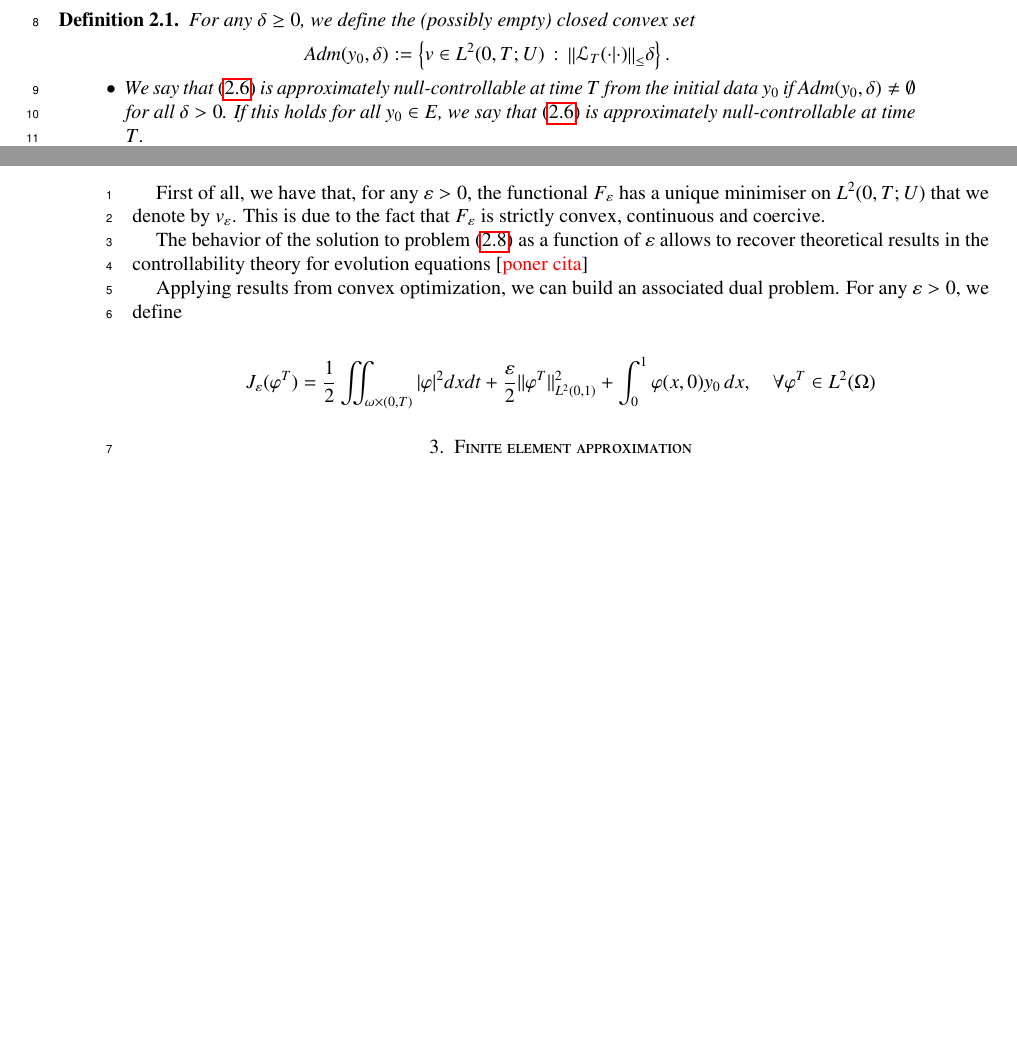
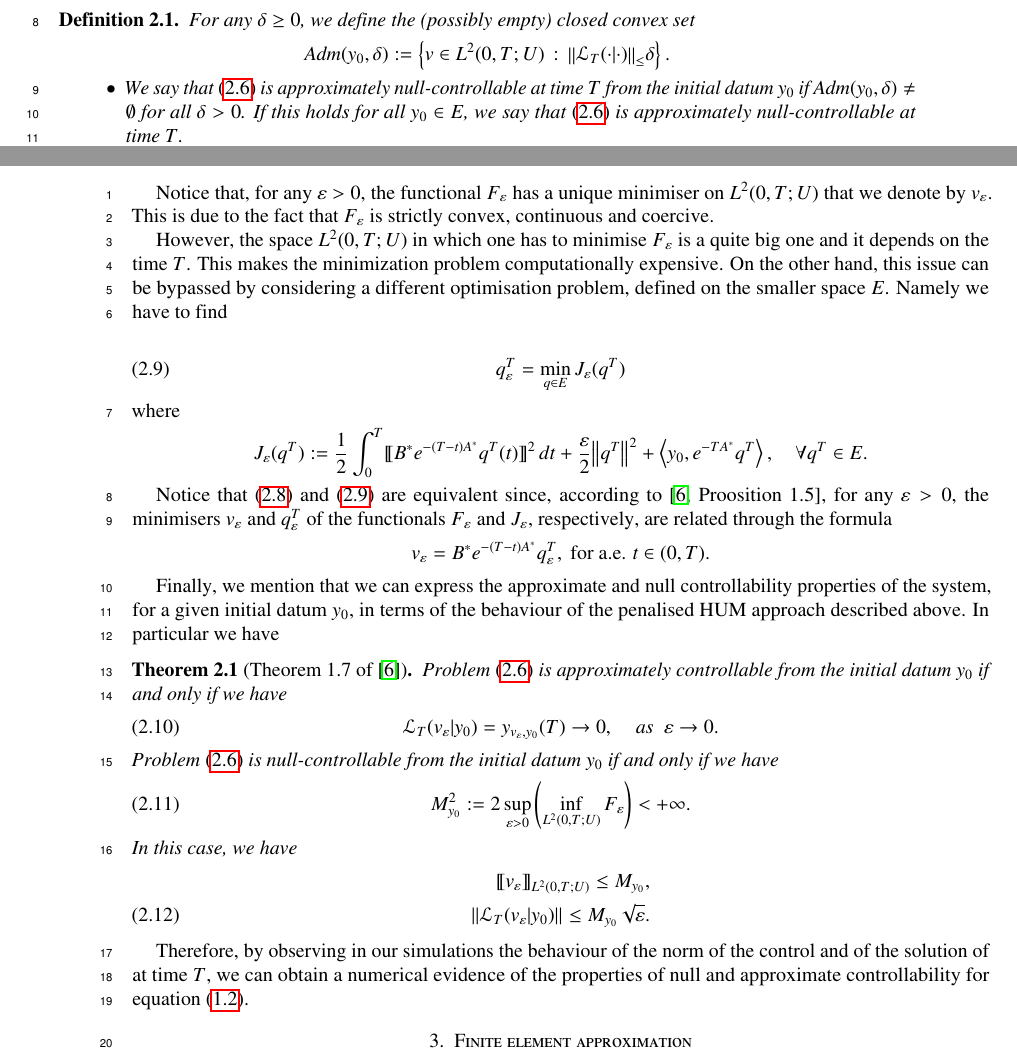
Before and after one commit to victor-santamaria/fl_numerics, a LaTeX paper (fl_numerics.tex, which reads theoretical.tex): two parts of pages 5 and 6 of 21 before the commit and two parts of pages 5 and 6 of 22 after it, joined at a grey line, cut so that both start at the same text, the shorter picture padded with empty space. Compiled offline with pdfLaTeX.

Commit message:
new theoretical file

```diff
--- a/theoretical.tex
+++ b/theoretical.tex
@@ -116,5 +116,5 @@ For any $\delta\geq 0$, we define the (possibly empty) closed convex set
 	\textrm{Adm}(y_0,\delta):=\left\{v\in L^2(0,T;U)\,:\, \norm{\mathcal{L}_T(\cdot|\cdot)}\leq\delta\right\}.
 \end{align*}
 \begin{itemize}
-	\item We say that \eqref{abstract_pb} is \textit{approximately null-controllable} at time $T$ from the initial data $y_0$ if $\textrm{Adm}(y_0,\delta)\neq\emptyset$ for all $\delta>0$. If this holds for all $y_0\in E$, we say that \eqref{abstract_pb} is approximately null-controllable at time $T$.
+	\item We say that \eqref{abstract_pb} is \textit{approximately null-controllable} at time $T$ from the initial datum $y_0$ if $\textrm{Adm}(y_0,\delta)\neq\emptyset$ for all $\delta>0$. If this holds for all $y_0\in E$, we say that \eqref{abstract_pb} is approximately null-controllable at time $T$.
 
@@ -148,12 +148,39 @@ where
 \end{align*}
 
-First of all, we have that, for any $\varepsilon > 0$, the functional $F_\varepsilon$ has a unique minimiser on $L^2(0,T;U)$  that we denote by $v_\varepsilon$. This is
-due to the fact that $F_\varepsilon$ is strictly convex, continuous and coercive.
+Notice that, for any $\varepsilon > 0$, the functional $F_\varepsilon$ has a unique minimiser on $L^2(0,T;U)$  that we denote by $v_\varepsilon$. This is due to the fact that $F_\varepsilon$ is strictly convex, continuous and coercive.
 
-The behavior of the solution to problem \eqref{min_ve} as a function of $\varepsilon$ allows to recover theoretical results in the controllability theory for evolution equations [\rouge{poner cita}]
+However, the space $L^2(0,T;U)$ in which one has to minimise $F_\varepsilon$ is a quite big one and it depends on the time $T$. This makes the minimization problem computationally expensive. On the other hand, this issue can be bypassed by considering a different optimisation problem, defined on the smaller space $E$. Namely we have to find
 
-Applying results from convex optimization, we can build an associated dual problem. For any $\varepsilon>0$, we define
+\begin{align}\label{min_je}
+	q^T_\varepsilon=\min_{q\in E} J_\varepsilon (q^T)
+\end{align}
+where
+\begin{align*}
+	J_\varepsilon(q^T):=\frac{1}{2}\int_0^T\inter{B^*e^{-(T-t)A^*}q^T(t)}^2\,dt+\frac{\varepsilon}{2}\norm{q^T}{}^2 + \left\langle y_0,e^{-TA^*}q^T\right\rangle, \quad \forall q^T\in E.
+\end{align*}
 
+Notice that \eqref{min_ve} and \eqref{min_je} are equivalent since, according to \cite[Proosition 1.5]{boyer2013penalised}, for any $\varepsilon > 0$, the minimisers $v_\varepsilon$ and $q_\varepsilon^T$ of the functionals $F_\varepsilon$ and $J_\varepsilon$, respectively, are related through the formula
 \begin{align*}
-	J_\varepsilon(\varphi^T)=\frac{1}{2}\iint_{\omega\times(0,T)}|\varphi|^2dxdt+\frac{\varepsilon}{2}\|\varphi^T\|^2_{L^2(0,1)}+\int_{0}^{1}\varphi(x,0)y_0\,dx, \quad \forall \varphi^T\in L^2(\Omega)
+	v_\varepsilon = B^*e^{-(T-t)A^*}q_\varepsilon^T, \textrm{ for a.e. } t\in(0,T).
 \end{align*}
+
+Finally, we mention that we can express the approximate and null controllability properties of the system, for a given initial datum $y_0$, in terms of the behaviour of the penalised HUM approach described above. In particular we have
+
+\begin{theorem}[Theorem 1.7 of \cite{boyer2013penalised}]
+Problem \eqref{abstract_pb} is approximately controllable from the initial datum $y_0$ if and only if we have
+\begin{align}\label{approx_control_cond}
+	\mathcal{L}_T(v_\varepsilon|y_0) = y_{v_\varepsilon,y_0}(T)\rightarrow 0,\;\;\;\textrm{ as }\;\varepsilon\to 0.
+\end{align}
+Problem \eqref{abstract_pb} is null-controllable from the initial datum $y_0$ if and only if we have
+\begin{align}\label{null_control_cond}
+	M_{y_0}^2:=2\sup_{\varepsilon>0}\left( \inf_{L^2(0,T;U)}F_\varepsilon\right)<+\infty.
+\end{align}
+In this case, we have
+\begin{align}\label{null_control_est}
+	\inter{v_\varepsilon}_{L^2(0,T;U)}\leq M_{y_0},\nonumber
+	\\
+	\norm{\mathcal L_T(v_\varepsilon|y_0)}{}\leq M_{y_0}\sqrt{\varepsilon}.
+\end{align}
+\end{theorem}
+
+Therefore, by observing in our simulations the behaviour of the norm of the control and of the solution of at time $T$, we can obtain a numerical evidence of the properties of null and approximate controllability for equation \eqref{heat_frac}.
```
Also changed, not shown: theoretical.tex (4 more changed lines).
